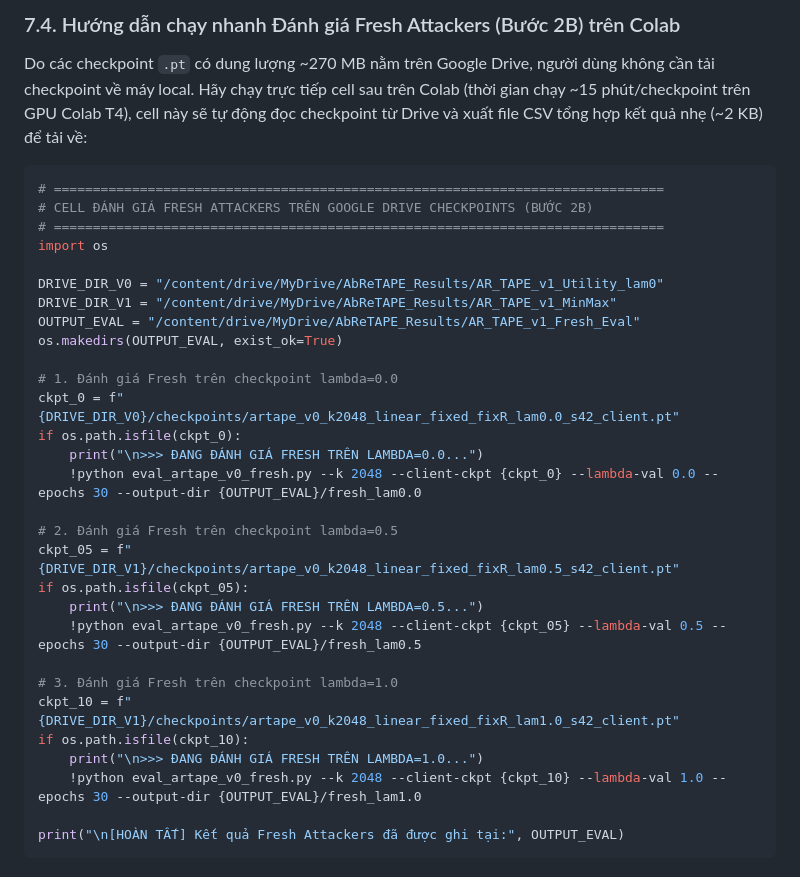
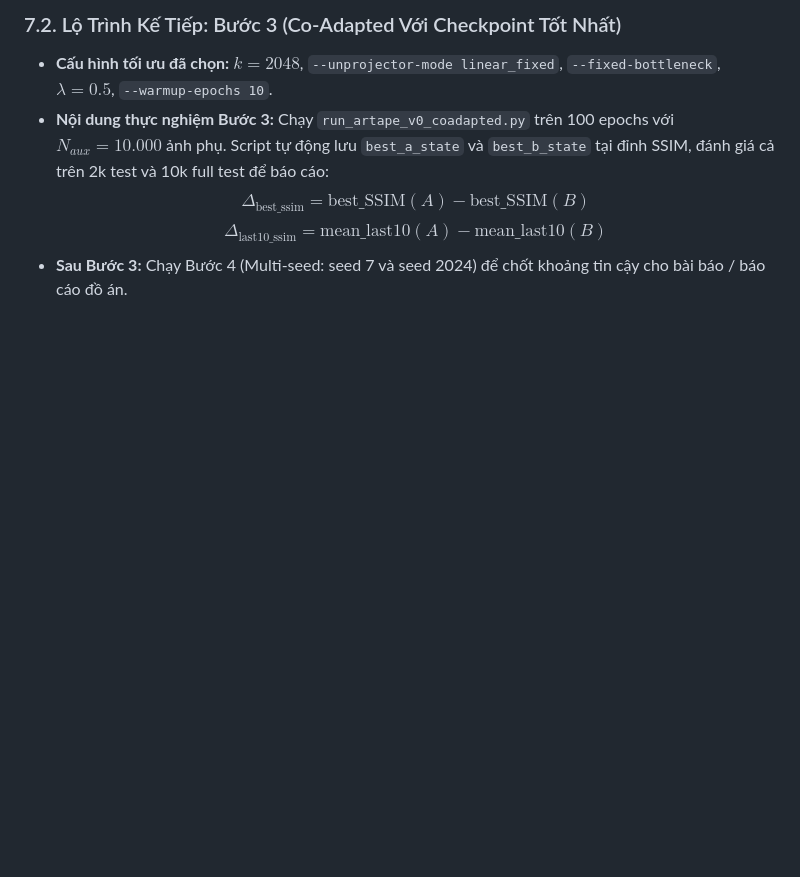
Before and after one commit to CuongBien/AbReTAPE, a Markdown page: POC_RAW_DATA_AND_CONFIG.md, the part around one of its changes. Drawn GitHub-style; blank space fills up the shorter version.

````diff
--- a/POC_RAW_DATA_AND_CONFIG.md
+++ b/POC_RAW_DATA_AND_CONFIG.md
@@ -231,34 +224,8 @@ Attacker Benchmarks:
-### 7.4. Hướng dẫn chạy nhanh Đánh giá Fresh Attackers (Bước 2B) trên Colab
-Do các checkpoint `.pt` có dung lượng ~270 MB nằm trên Google Drive, người dùng không cần tải checkpoint về máy local. Hãy chạy trực tiếp cell sau trên Colab (thời gian chạy ~15 phút/checkpoint trên GPU Colab T4), cell này sẽ tự động đọc checkpoint từ Drive và xuất file CSV tổng hợp kết quả nhẹ (~2 KB) để tải về:
-
-```python
-# ==============================================================================
-# CELL ĐÁNH GIÁ FRESH ATTACKERS TRÊN GOOGLE DRIVE CHECKPOINTS (BƯỚC 2B)
-# ==============================================================================
-import os
-
-DRIVE_DIR_V0 = "/content/drive/MyDrive/AbReTAPE_Results/AR_TAPE_v1_Utility_lam0"
-DRIVE_DIR_V1 = "/content/drive/MyDrive/AbReTAPE_Results/AR_TAPE_v1_MinMax"
-OUTPUT_EVAL = "/content/drive/MyDrive/AbReTAPE_Results/AR_TAPE_v1_Fresh_Eval"
-os.makedirs(OUTPUT_EVAL, exist_ok=True)
-
-# 1. Đánh giá Fresh trên checkpoint lambda=0.0
-ckpt_0 = f"{DRIVE_DIR_V0}/checkpoints/artape_v0_k2048_linear_fixed_fixR_lam0.0_s42_client.pt"
-if os.path.isfile(ckpt_0):
-    print("\n>>> ĐANG ĐÁNH GIÁ FRESH TRÊN LAMBDA=0.0...")
-    !python eval_artape_v0_fresh.py --k 2048 --client-ckpt {ckpt_0} --lambda-val 0.0 --epochs 30 --output-dir {OUTPUT_EVAL}/fresh_lam0.0
-
-# 2. Đánh giá Fresh trên checkpoint lambda=0.5
-ckpt_05 = f"{DRIVE_DIR_V1}/checkpoints/artape_v0_k2048_linear_fixed_fixR_lam0.5_s42_client.pt"
-if os.path.isfile(ckpt_05):
-    print("\n>>> ĐANG ĐÁNH GIÁ FRESH TRÊN LAMBDA=0.5...")
-    !python eval_artape_v0_fresh.py --k 2048 --client-ckpt {ckpt_05} --lambda-val 0.5 --epochs 30 --output-dir {OUTPUT_EVAL}/fresh_lam0.5
-
-# 3. Đánh giá Fresh trên checkpoint lambda=1.0
-ckpt_10 = f"{DRIVE_DIR_V1}/checkpoints/artape_v0_k2048_linear_fixed_fixR_lam1.0_s42_client.pt"
-if os.path.isfile(ckpt_10):
-    print("\n>>> ĐANG ĐÁNH GIÁ FRESH TRÊN LAMBDA=1.0...")
-    !python eval_artape_v0_fresh.py --k 2048 --client-ckpt {ckpt_10} --lambda-val 1.0 --epochs 30 --output-dir {OUTPUT_EVAL}/fresh_lam1.0
-
-print("\n[HOÀN TẤT] Kết quả Fresh Attackers đã được ghi tại:", OUTPUT_EVAL)
-```
+### 7.2. Lộ Trình Kế Tiếp: Bước 3 (Co-Adapted Với Checkpoint Tốt Nhất)
+- **Cấu hình tối ưu đã chọn:** $k=2048$, `--unprojector-mode linear_fixed`, `--fixed-bottleneck`, $\lambda=0.5$, `--warmup-epochs 10`.
+- **Nội dung thực nghiệm Bước 3:**
+  Chạy `run_artape_v0_coadapted.py` trên 100 epochs với $N_{aux} = 10.000$ ảnh phụ.
+  Script tự động lưu `best_a_state` và `best_b_state` tại đỉnh SSIM, đánh giá cả trên 2k test và 10k full test để báo cáo:
+  $$\Delta_{\text{best\_ssim}} = \text{best\_SSIM}(A) - \text{best\_SSIM}(B)$$
+  $$\Delta_{\text{last10\_ssim}} = \text{mean\_last10}(A) - \text{mean\_last10}(B)$$
+- **Sau Bước 3:** Chạy Bước 4 (Multi-seed: seed 7 và seed 2024) để chốt khoảng tin cậy cho bài báo / báo cáo đồ án.
````
Also changed, not shown: other parts of POC_RAW_DATA_AND_CONFIG.md (+21 -28 lines).
